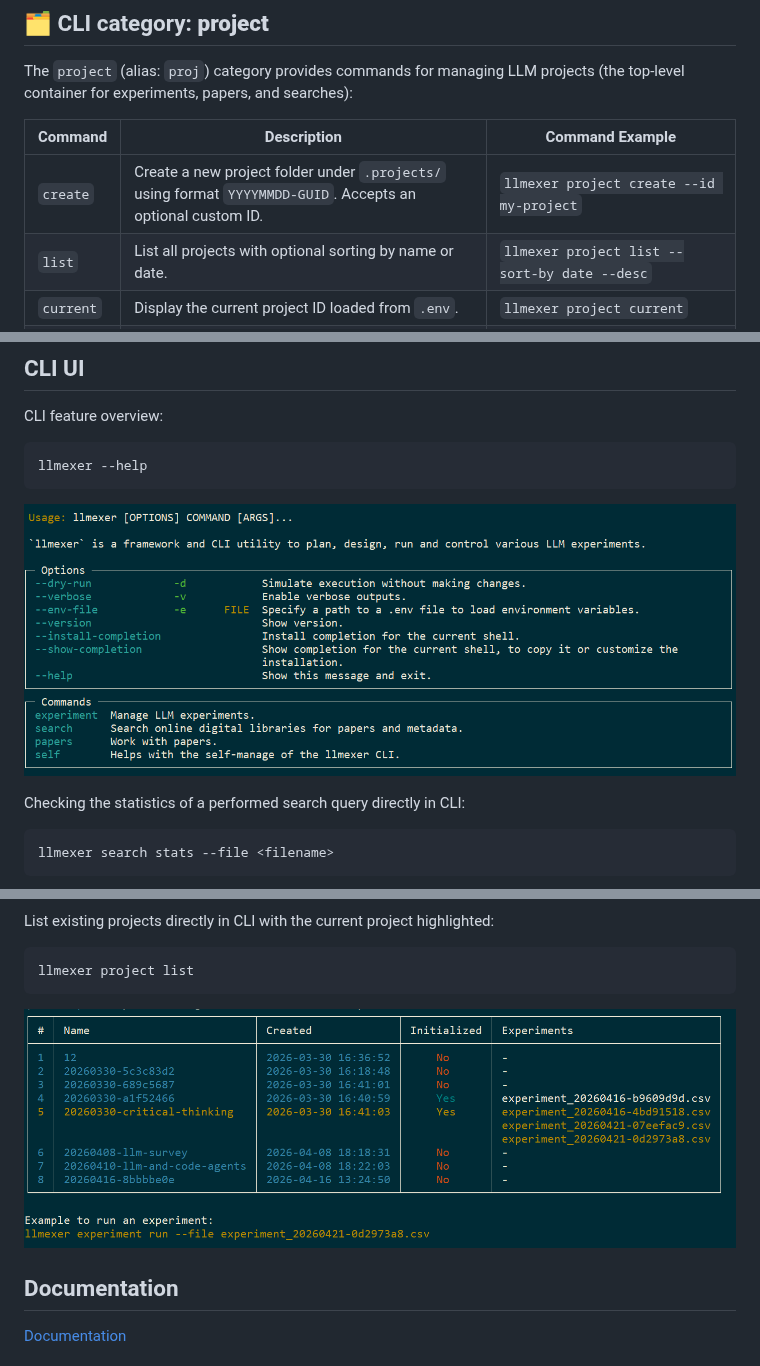
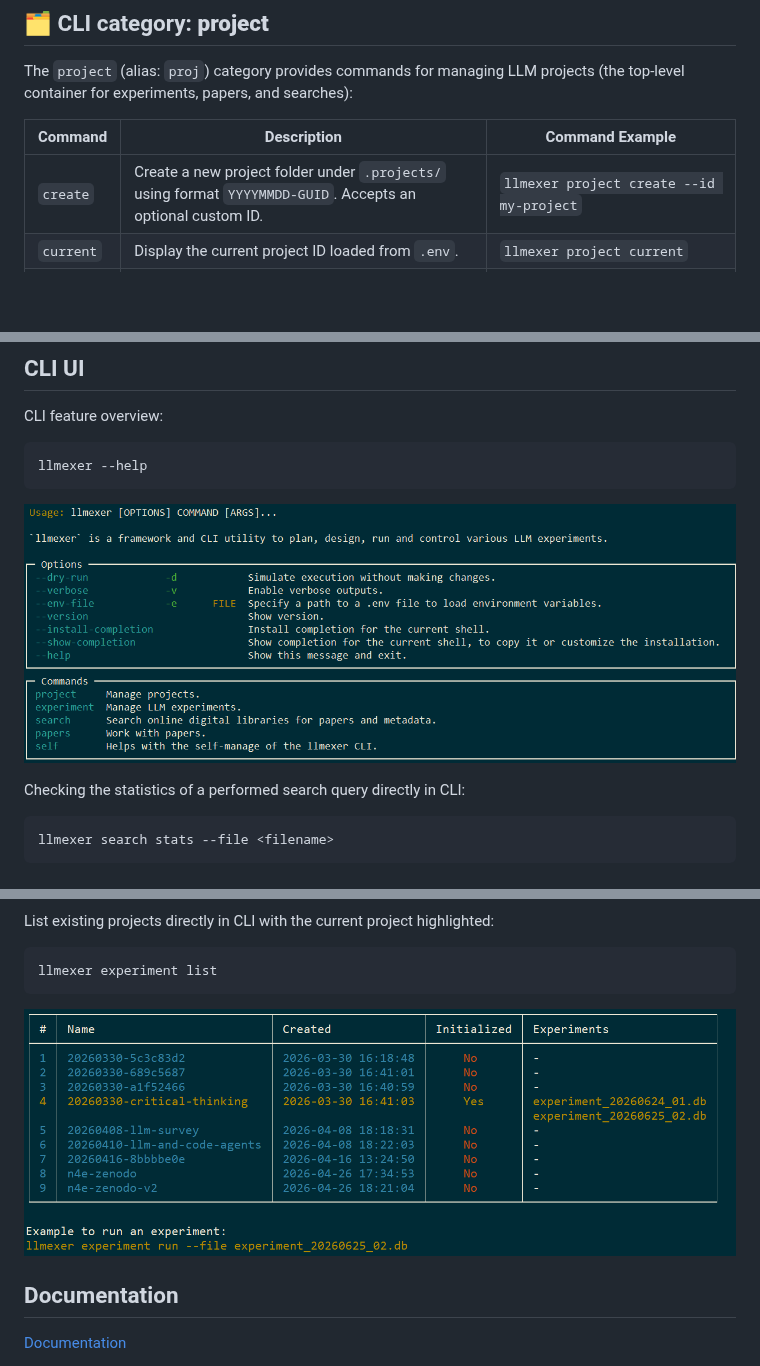
Before and after one commit to vdmitriyev/llmexer, a Markdown page: README.md, 3 parts joined by grey strips. Drawn GitHub-style; pictures changed too: docs/cli-ui-experiment-list.png, docs/cli-ui.png; blank space fills up the shorter version.

Commit message:
FIX: moving list CLI to experiments

````diff
--- a/README.md
+++ b/README.md
@@ -273,7 +273,6 @@ The `project` (alias: `proj`) category provides commands for managing LLM projec
 | Command   | Description | Command Example |
 |-----------|-------------|-----------------|
 | `create` | Create a new project folder under `.projects/` using format `YYYYMMDD-GUID`. Accepts an optional custom ID. | `llmexer project create --id my-project` |
-| `list` | List all projects with optional sorting by name or date. | `llmexer project list --sort-by date --desc` |
 | `current` | Display the current project ID loaded from `.env`. | `llmexer project current` |
 | `rename` | Rename an existing project. Uses `PROJECT_ID` from `.env` if `--old-id` is omitted. | `llmexer project rename --old-id old-name --new-id new-name` |
 
@@ -367,7 +367,7 @@ llmexer search stats --file <filename>
 
 List existing projects directly in CLI with the current project highlighted:
 ```
-llmexer project list
+llmexer experiment list
 ```
 ![alt text](docs/cli-ui-experiment-list.png)
 
````
Also changed, not shown: other parts of README.md (+1 -0 lines), 7 other files.
